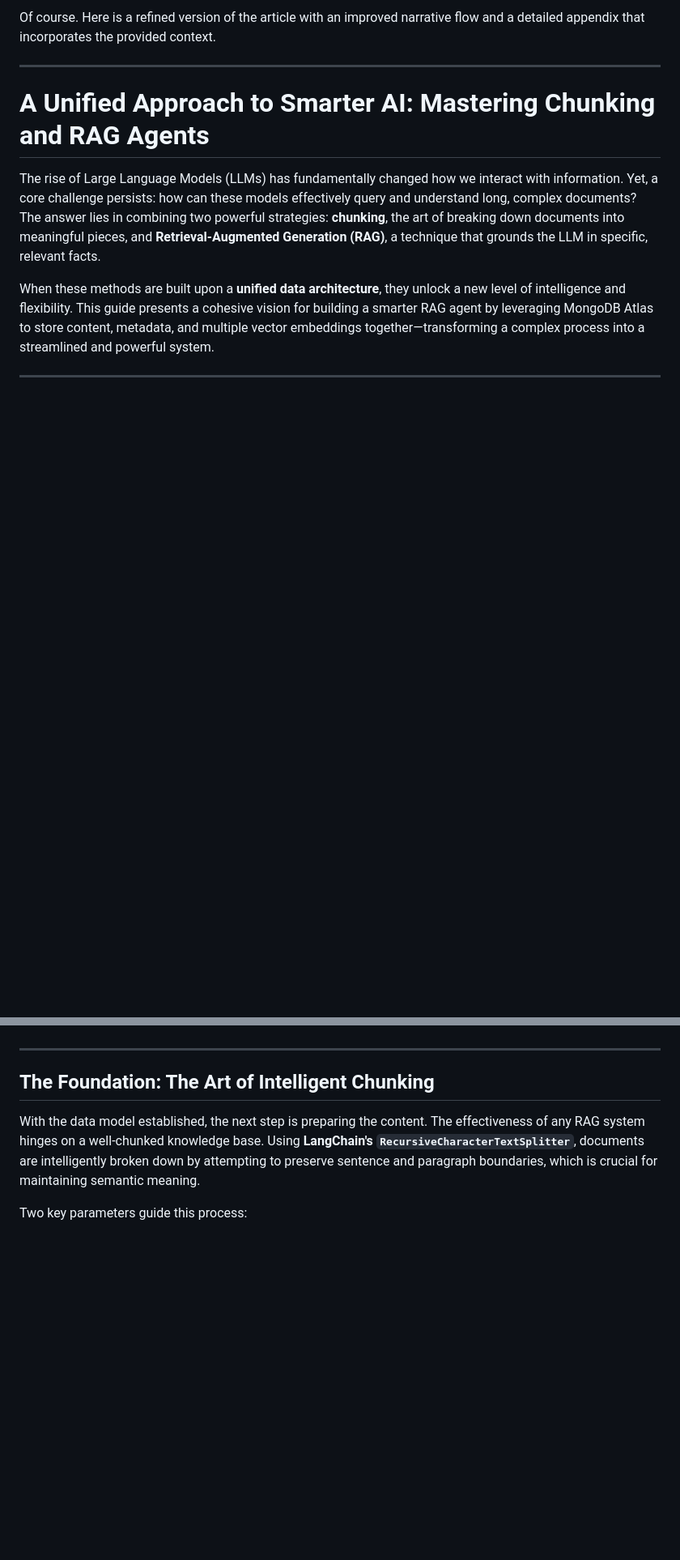
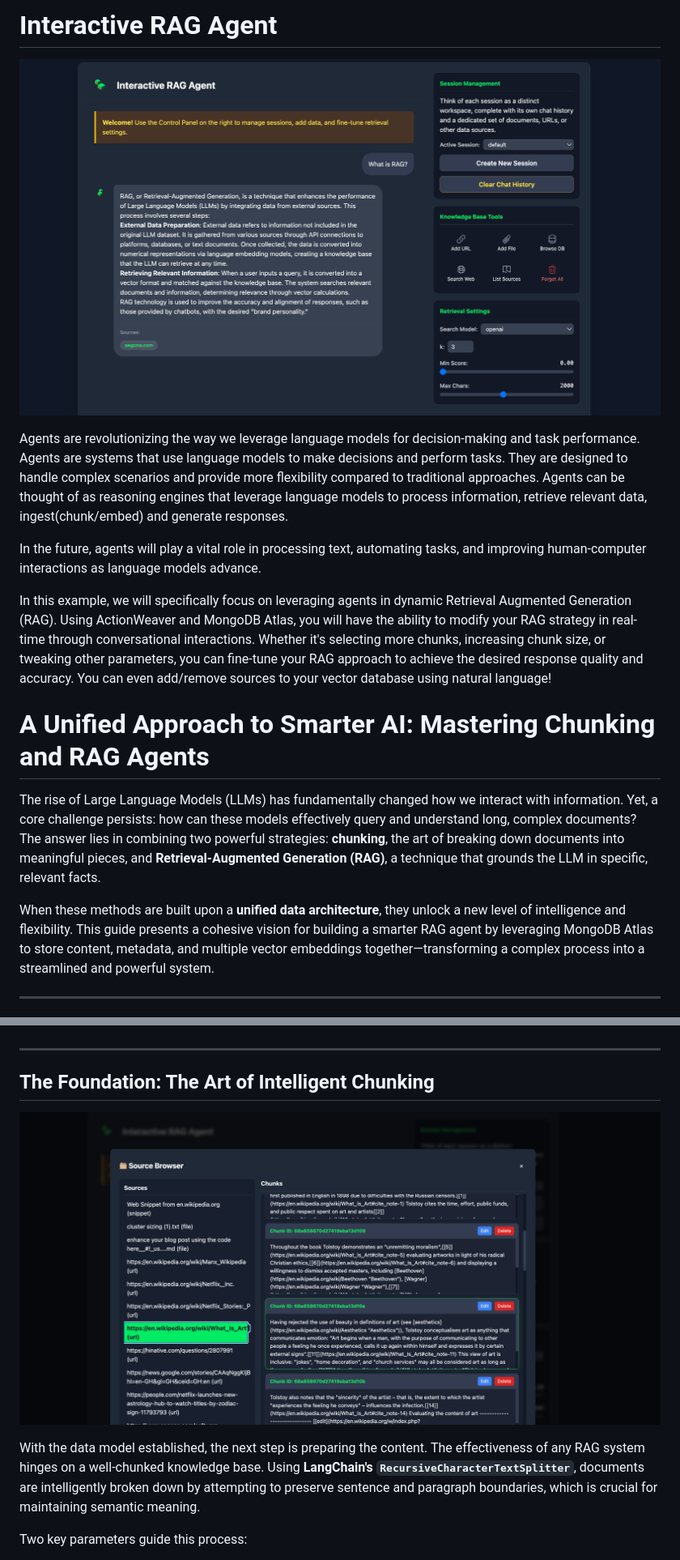
Before and after one commit to ranfysvalle02/Interactive-RAG, a Markdown page: README.md, 2 parts joined by grey strips. Shown: that part at 81% size. Rendered like a GitHub page; pictures changed too: irag-2025.png (added), irag-chunk-mgmt.png (added); blank space fills up the shorter version.

Commit message:
images for readme

```diff
--- a/README.md
+++ b/README.md
@@ -1,6 +1,12 @@
-Of course. Here is a refined version of the article with an improved narrative flow and a detailed appendix that incorporates the provided context.
+# Interactive RAG Agent
 
------
+![](irag-2025.png)
+
+Agents are revolutionizing the way we leverage language models for decision-making and task performance. Agents are systems that use language models to make decisions and perform tasks. They are designed to handle complex scenarios and provide more flexibility compared to traditional approaches. Agents can be thought of as reasoning engines that leverage language models to process information, retrieve relevant data, ingest(chunk/embed) and generate responses.
+
+In the future, agents will play a vital role in processing text, automating tasks, and improving human-computer interactions as language models advance.
+
+In this example, we will specifically focus on leveraging agents in dynamic Retrieval Augmented Generation (RAG). Using ActionWeaver and MongoDB Atlas, you will have the ability to modify your RAG strategy in real-time through conversational interactions. Whether it's selecting more chunks, increasing chunk size, or tweaking other parameters, you can fine-tune your RAG approach to achieve the desired response quality and accuracy. You can even add/remove sources to your vector database using natural language!
 
 # A Unified Approach to Smarter AI: Mastering Chunking and RAG Agents
 
@@ -42,6 +48,8 @@ This unified approach simplifies the entire RAG pipeline by bringing your data,
 -----
 
 ## The Foundation: The Art of Intelligent Chunking
+
+![](irag-chunk-mgmt.png)
 
 With the data model established, the next step is preparing the content. The effectiveness of any RAG system hinges on a well-chunked knowledge base. Using **LangChain's `RecursiveCharacterTextSplitter`**, documents are intelligently broken down by attempting to preserve sentence and paragraph boundaries, which is crucial for maintaining semantic meaning.
 
```
